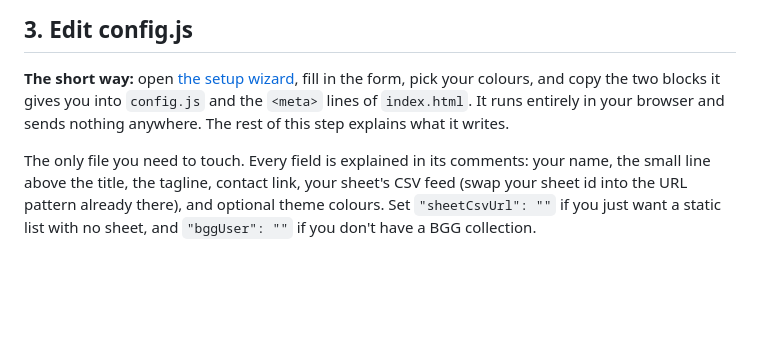
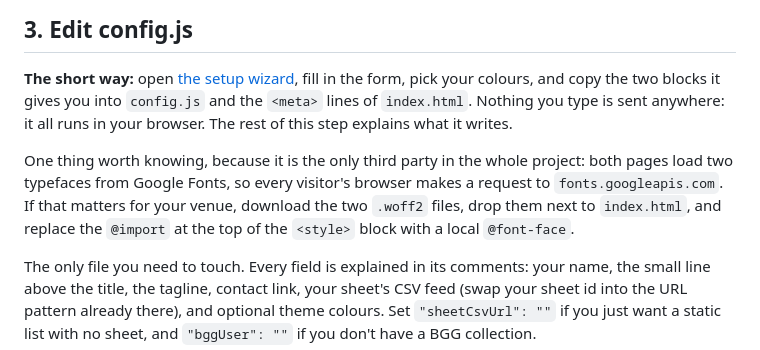
Before and after one commit to JehanBaguley/pickmark, a Markdown page: SETUP.md, the part around the change. GitHub-like rendering; blank space fills up the shorter version.

Commit message:
docs: name the one third party, and stop overclaiming about the wizard

```diff
--- a/SETUP.md
+++ b/SETUP.md
@@ -34,8 +34,14 @@ Then File → Share → **Anyone with the link: Viewer**, and note your sheet id
 
 **The short way:** open [the setup wizard](https://jehanbaguley.github.io/pickmark/setup.html),
 fill in the form, pick your colours, and copy the two blocks it gives you into
-`config.js` and the `<meta>` lines of `index.html`. It runs entirely in your
-browser and sends nothing anywhere. The rest of this step explains what it writes.
+`config.js` and the `<meta>` lines of `index.html`. Nothing you type is sent
+anywhere: it all runs in your browser. The rest of this step explains what it writes.
+
+One thing worth knowing, because it is the only third party in the whole project:
+both pages load two typefaces from Google Fonts, so every visitor's browser makes
+a request to `fonts.googleapis.com`. If that matters for your venue, download the
+two `.woff2` files, drop them next to `index.html`, and replace the `@import` at
+the top of the `<style>` block with a local `@font-face`.
 
 The only file you need to touch. Every field is explained in its comments:
 your name, the small line above the title, the tagline, contact link, your
```
